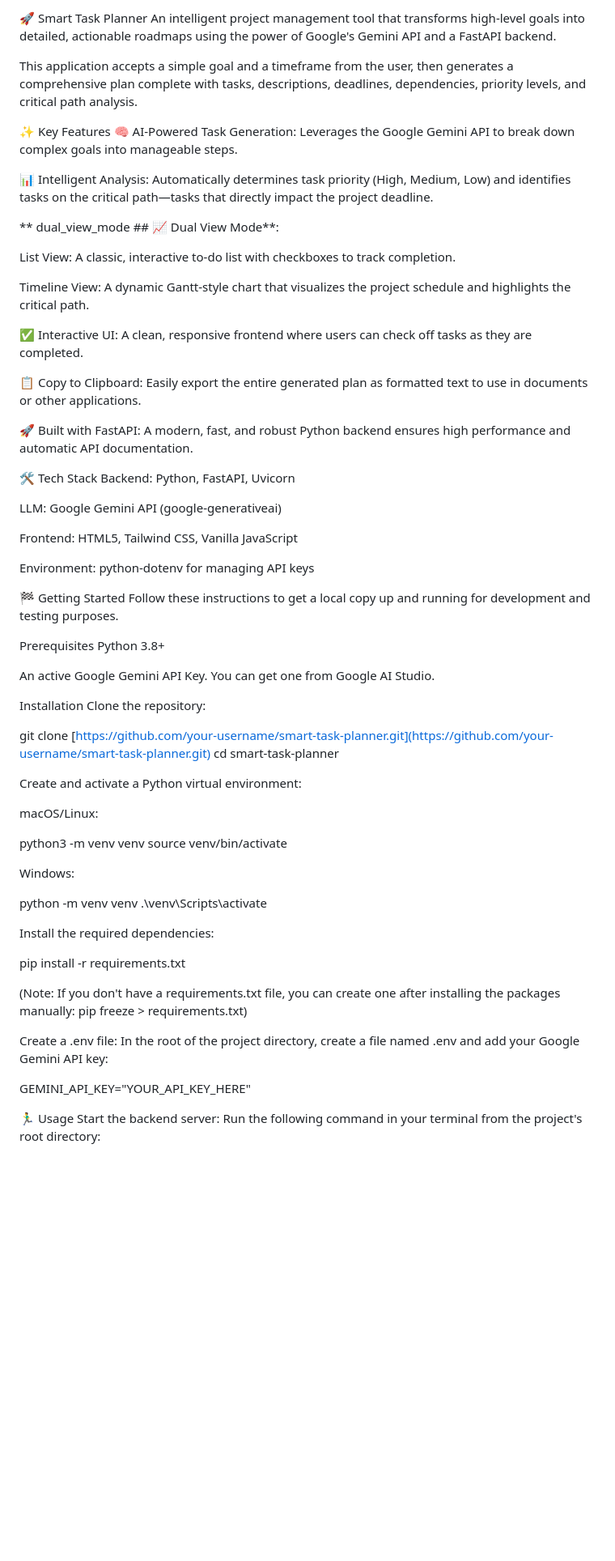
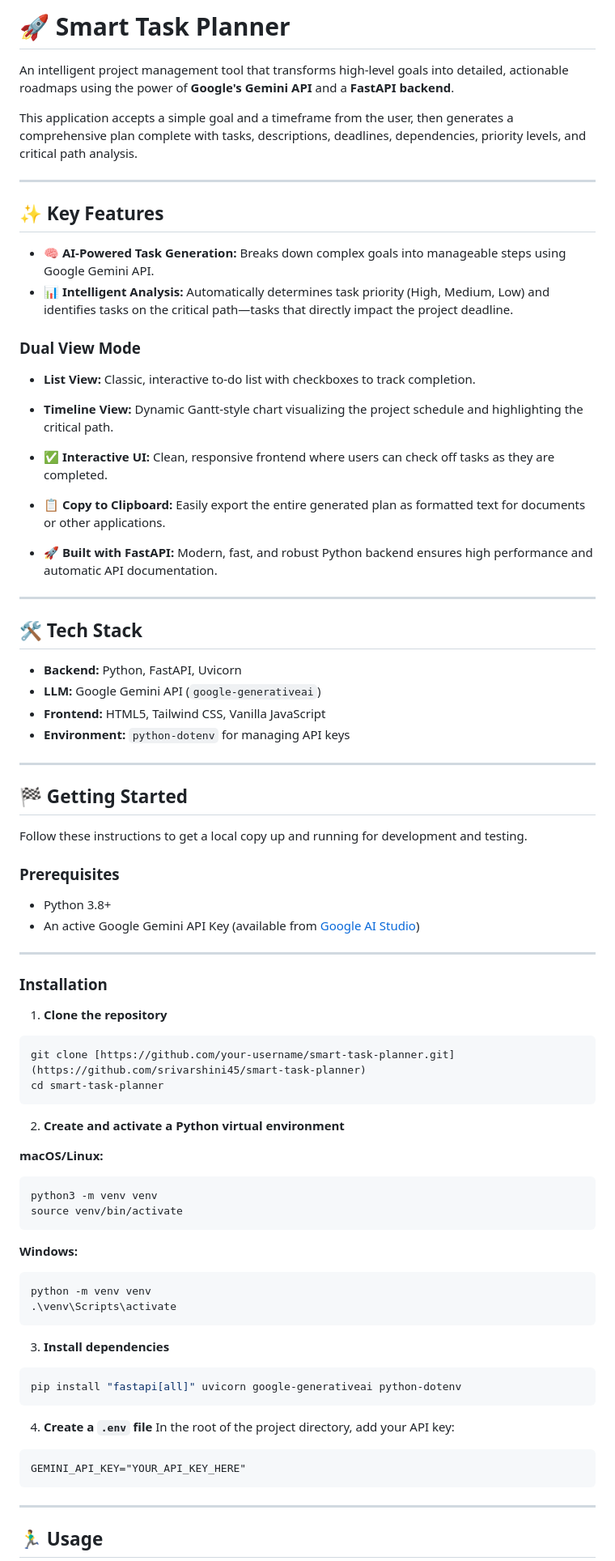
Before and after one commit to srivarshini45/smart-task-planner, a Markdown page: README.md, the part around the change printed below. Shown: that part at 81% size. Drawn GitHub-style; blank space fills up the shorter version.

Commit message:
Update README.md
An AI-powered project planner that generates detailed task roadmaps from user goals using FastAPI and Google Gemini API.

````diff
--- a/README.md
+++ b/README.md
@@ -1,72 +1,89 @@
-🚀 Smart Task Planner
-An intelligent project management tool that transforms high-level goals into detailed, actionable roadmaps using the power of Google's Gemini API and a FastAPI backend.
+# 🚀 Smart Task Planner
+
+An intelligent project management tool that transforms high-level goals into detailed, actionable roadmaps using the power of **Google's Gemini API** and a **FastAPI backend**.
 
 This application accepts a simple goal and a timeframe from the user, then generates a comprehensive plan complete with tasks, descriptions, deadlines, dependencies, priority levels, and critical path analysis.
 
-✨ Key Features
-🧠 AI-Powered Task Generation: Leverages the Google Gemini API to break down complex goals into manageable steps.
+---
 
-📊 Intelligent Analysis: Automatically determines task priority (High, Medium, Low) and identifies tasks on the critical path—tasks that directly impact the project deadline.
+## ✨ Key Features
 
-** dual_view_mode ## 📈 Dual View Mode**:
+* **🧠 AI-Powered Task Generation:** Breaks down complex goals into manageable steps using Google Gemini API.
+* **📊 Intelligent Analysis:** Automatically determines task priority (High, Medium, Low) and identifies tasks on the critical path—tasks that directly impact the project deadline.
 
-List View: A classic, interactive to-do list with checkboxes to track completion.
+### Dual View Mode
 
-Timeline View: A dynamic Gantt-style chart that visualizes the project schedule and highlights the critical path.
+* **List View:** Classic, interactive to-do list with checkboxes to track completion.
 
-✅ Interactive UI: A clean, responsive frontend where users can check off tasks as they are completed.
+* **Timeline View:** Dynamic Gantt-style chart visualizing the project schedule and highlighting the critical path.
 
-📋 Copy to Clipboard: Easily export the entire generated plan as formatted text to use in documents or other applications.
+* **✅ Interactive UI:** Clean, responsive frontend where users can check off tasks as they are completed.
 
-🚀 Built with FastAPI: A modern, fast, and robust Python backend ensures high performance and automatic API documentation.
+* **📋 Copy to Clipboard:** Easily export the entire generated plan as formatted text for documents or other applications.
 
-🛠️ Tech Stack
-Backend: Python, FastAPI, Uvicorn
+* **🚀 Built with FastAPI:** Modern, fast, and robust Python backend ensures high performance and automatic API documentation.
 
-LLM: Google Gemini API (google-generativeai)
+---
 
-Frontend: HTML5, Tailwind CSS, Vanilla JavaScript
+## 🛠️ Tech Stack
 
-Environment: python-dotenv for managing API keys
+* **Backend:** Python, FastAPI, Uvicorn
+* **LLM:** Google Gemini API (`google-generativeai`)
+* **Frontend:** HTML5, Tailwind CSS, Vanilla JavaScript
+* **Environment:** `python-dotenv` for managing API keys
 
-🏁 Getting Started
-Follow these instructions to get a local copy up and running for development and testing purposes.
+---
 
-Prerequisites
-Python 3.8+
+## 🏁 Getting Started
 
-An active Google Gemini API Key. You can get one from Google AI Studio.
+Follow these instructions to get a local copy up and running for development and testing.
 
-Installation
-Clone the repository:
+### Prerequisites
 
-git clone [https://github.com/your-username/smart-task-planner.git](https://github.com/your-username/smart-task-planner.git)
+* Python 3.8+
+* An active Google Gemini API Key (available from [Google AI Studio](https://ai.google.com/studio))
+
+---
+
+### Installation
+
+1. **Clone the repository**
+
+```bash
+git clone [https://github.com/your-username/smart-task-planner.git](https://github.com/srivarshini45/smart-task-planner)
 cd smart-task-planner
+```
 
-Create and activate a Python virtual environment:
+2. **Create and activate a Python virtual environment**
 
-macOS/Linux:
+**macOS/Linux:**
 
+```bash
 python3 -m venv venv
 source venv/bin/activate
+```
 
-Windows:
+**Windows:**
 
+```bash
 python -m venv venv
 .\venv\Scripts\activate
+```
 
-Install the required dependencies:
+3. **Install dependencies**
 
-pip install -r requirements.txt
+```bash
+pip install "fastapi[all]" uvicorn google-generativeai python-dotenv
+```
 
-(Note: If you don't have a requirements.txt file, you can create one after installing the packages manually: pip freeze > requirements.txt)
+4. **Create a `.env` file**
+   In the root of the project directory, add your API key:
 
-Create a .env file:
-In the root of the project directory, create a file named .env and add your Google Gemini API key:
+```
+GEMINI_API_KEY="YOUR_API_KEY_HERE"
+```
 
-GEMINI_API_KEY="YOUR_API_KEY_HERE"
+---
 
-🏃‍♂️ Usage
-Start the backend server:
-Run the following command in your terminal from the project's root directory:
+## 🏃‍♂️ Usage
 
````
Also changed, not shown: other parts of README.md (+51 -20 lines).
